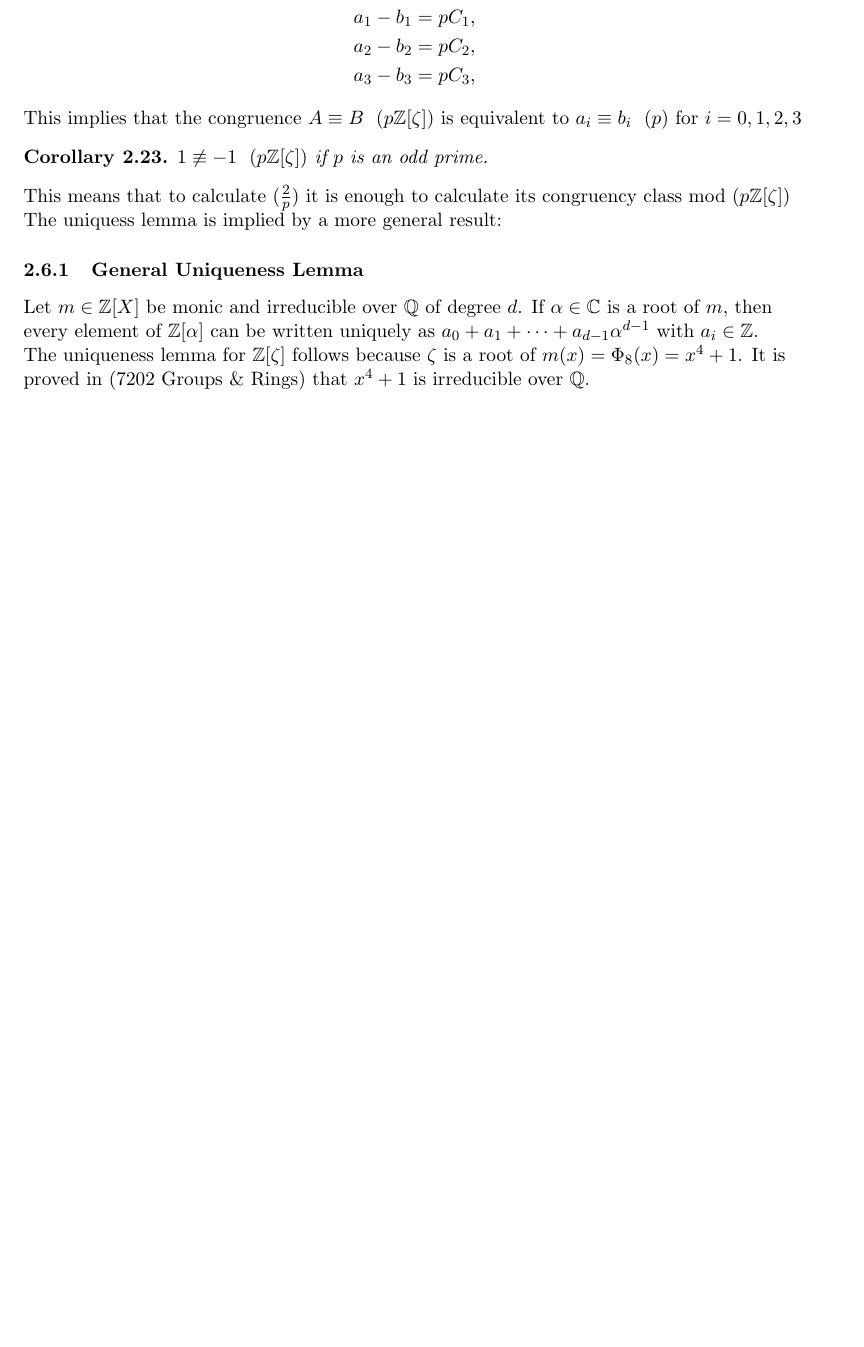
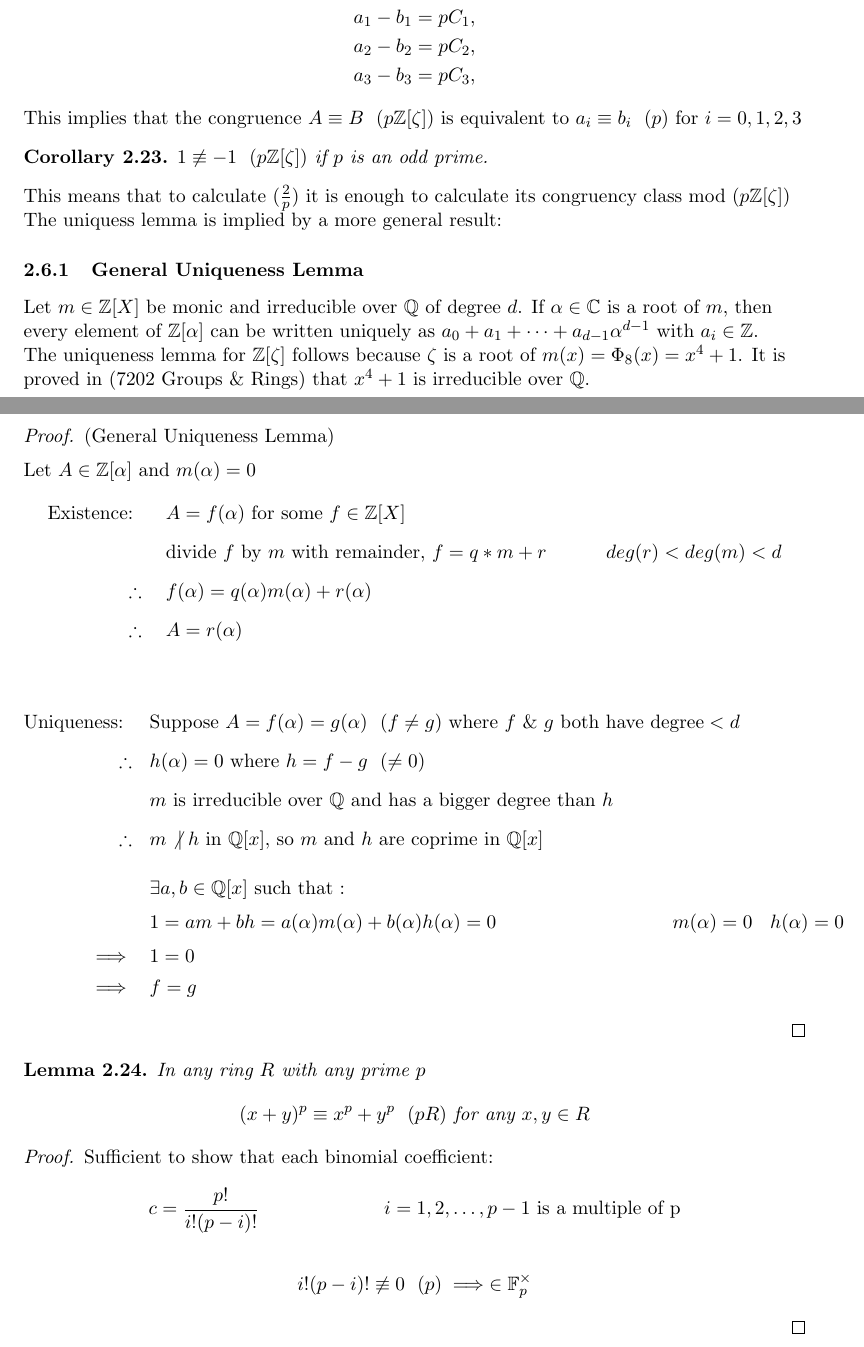
Before and after one commit to VRvinny/number-theory, a LaTeX paper (number.tex): part of page 23 of 23 before the commit and two parts of pages 23 and 24 of 25 after it, the two joined at a grey line, cut so that both start at the same text, the shorter picture padded with empty space. Compiled offline with pdfLaTeX.

Commit message:
added 2nd nebensatz proof

```diff
--- a/number.tex
+++ b/number.tex
@@ -1095,3 +1095,40 @@ Let $m \in \mathbb{Z}[X]$ be monic and irreducible over $\mathbb{Q}$ of degree $
 The uniqueness lemma for $\mathbb{Z}[\zeta]$ follows because $\zeta$ is a root of $m(x)= \Phi_8(x) = x^4 +1$. It is proved in (7202 Groups \& Rings) that $x^4 +1$ is irreducible over $\mathbb{Q}$.
 
 
+\begin{proof}
+	(General Uniqueness Lemma)\\[0.5em]
+	Let $A \in \mathbb{Z}[\alpha]$ and $m(\alpha) = 0$
+	\begin{align*}
+		\text{Existence: } && &A= f(\alpha) \text{ for some } f \in \mathbb{Z}[X] \hspace{100pt}\\[0.5em]
+		&& &\text{divide $ f $ by $m$ with remainder, } f=q*m+r  && deg(r)<deg(m)<d \\[0.5em]
+		\therefore &&&f(\alpha) = q(\alpha) m(\alpha) +r(\alpha)\\[0.5em]
+		\therefore &&& A=r(\alpha)\\
+	\end{align*}
+	\begin{align*}
+		\text{Uniqueness: } &&&\text{Suppose }A=f(\alpha) = g(\alpha) \hspace{7pt} (f\neq g) \text{ where $f$ \& $g$ both have degree} <d\\[0.5em]
+		\therefore &&&h(\alpha) = 0 \text{ where } h=f-g \hspace{7pt}(\neq 0) \\[0.5em]
+		&&& m\text{ is irreducible over $\mathbb{Q}$ and has a bigger degree than $h$}\\[0.5em]
+		\therefore&&& m \not |\hspace{3pt} h \text{ in } \mathbb{Q}[x] \text{, so $m$ and $h$ are coprime in $\mathbb{Q}[x]$}\\[1em]
+		&&&\exists a,b \in \mathbb{Q}[x] \text{ such that :}\\[0.25em]
+		&&& 1= am +bh = a(\alpha)m(\alpha)+b(\alpha)h(\alpha) = 0  \hspace{100pt} m(\alpha)= 0 &&h(\alpha)=0\\[0.25em]
+		\implies&&& 1=0 \\[0.1em]
+		\implies&&& f=g
+	\end{align*}
+\end{proof}
+
+
+\begin{lemma}
+In any ring $R$ with any prime $p$
+	\begin{equation*}
+		(x+y)^p \equiv x^p +y^p\hspace{7pt} (pR) \text{ for any } x,y \in R
+	\end{equation*}
+\end{lemma}
+\begin{proof}
+Sufficient to show that each binomial coefficient:
+	\begin{align*}
+		c=\frac{p!}{i!(p-i)!} && i =1,2,\dots,p-1 \text{ is a multiple of p}
+	\end{align*}
+	\begin{align*}
+		i!(p-i)! \not \equiv 0 \hspace{7pt} (p) \implies  \in \mathbb{F}^\times_p
+	\end{align*}
+\end{proof}
```
Also changed, not shown: number.pdf, number.tex (59 more changed lines).
